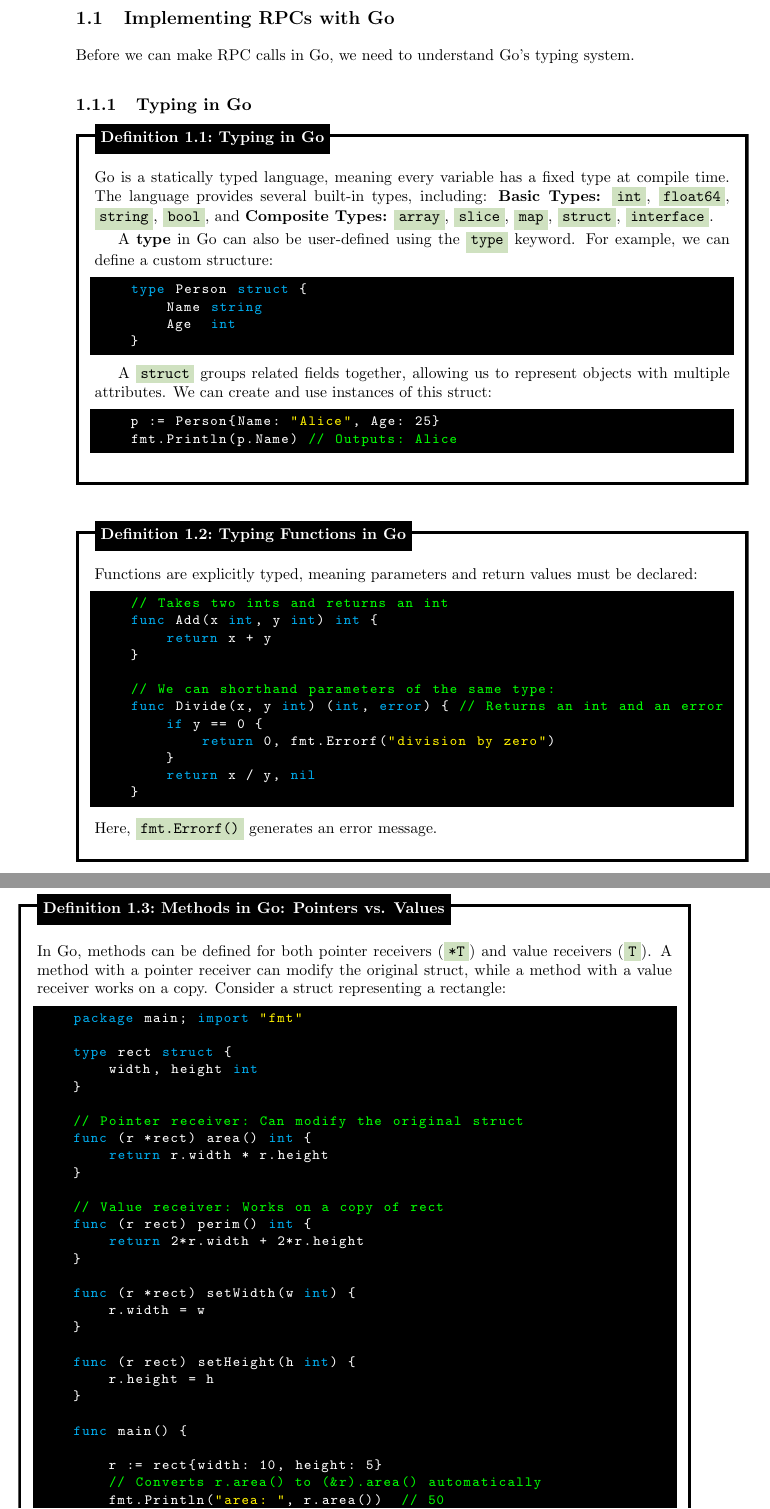
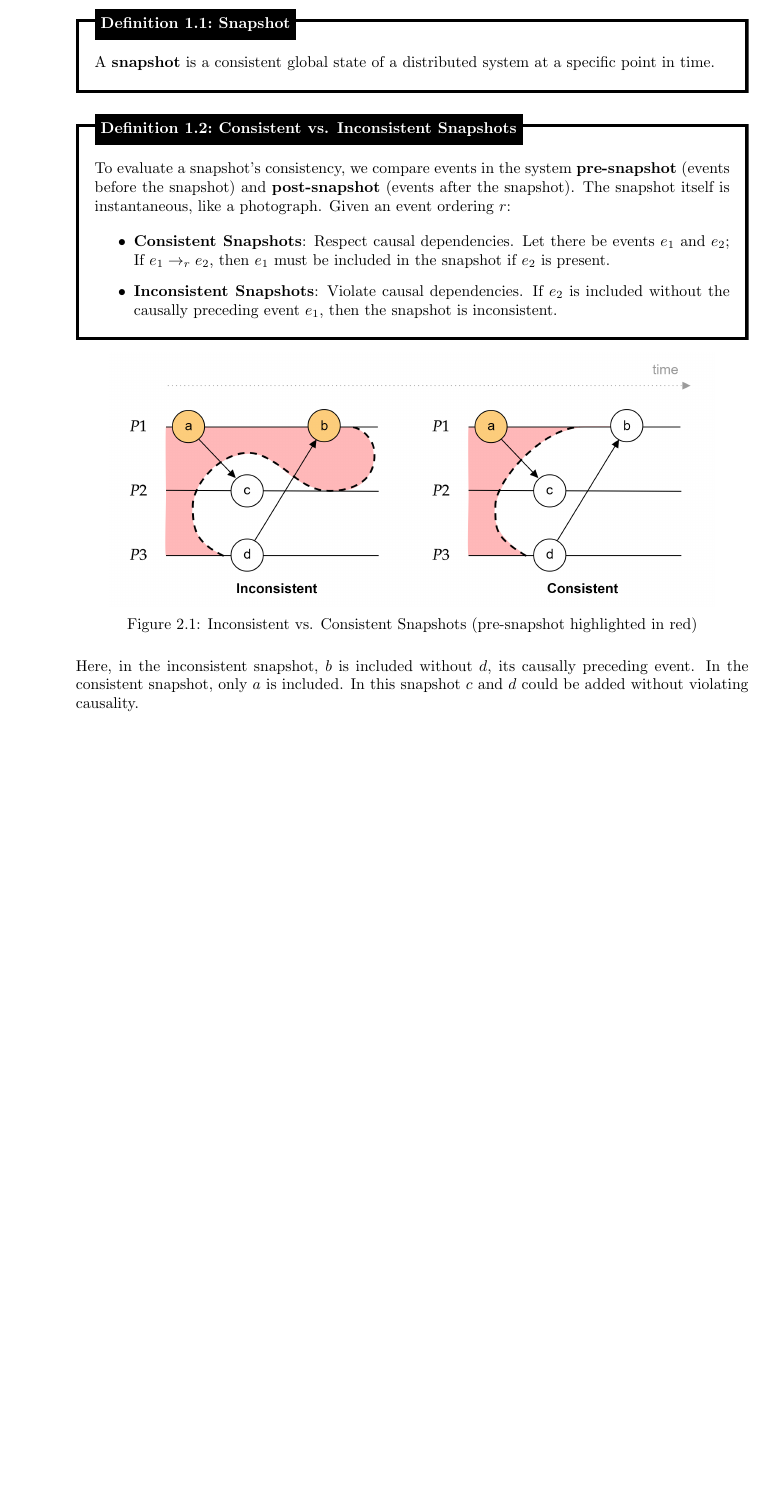
Before and after one commit to Concise-Works/Distributed-Systems, a LaTeX book (main.tex, which reads Sections/snap/snap.tex): two parts of pages 6 and 7 of 12 before the commit and part of page 6 of 7 after it, the two joined at a grey line, cut at the place of the change, the shorter picture padded with empty space. Compiled offline with pdfLaTeX.

Commit message:
Basic snapshot definition

```diff
--- /dev/null
+++ b/Sections/snap/snap.tex
@@ -0,0 +1,32 @@
+\section{Saving System State: Snapshots}
+
+This section discusses saving state. This is useful for fault-tolerance and system migrations.
+
+\begin{Def}[Snapshot]
+
+    A \textbf{snapshot} is a consistent global state of a distributed system at a specific point in time.
+\end{Def}
+
+\begin{Def}[Consistent vs. Inconsistent Snapshots]
+
+    To evaluate a snapshot's consistency, we compare events in the system \textbf{pre-snapshot} (events before the snapshot)
+    and \textbf{post-snapshot} (events after the snapshot). The snapshot itself is instantaneous, like a photograph.
+    Given an event ordering $r$:
+
+    \begin{itemize}
+        \item \textbf{Consistent Snapshots}: Respect causal dependencies. Let there be events $e_1$ and $e_2$; If $e_1 \rightarrow_r e_2$, then $e_1$ must be included in the snapshot if $e_2$ is present.
+        \item \textbf{Inconsistent Snapshots}: Violate causal dependencies. If $e_2$ is included without
+        the causally preceding event $e_1$, then the snapshot is inconsistent.
+    \end{itemize}
+\end{Def}
+
+\vspace{-1em}
+\begin{figure}[h]
+    \centering
+    \includegraphics[width=.9\textwidth]{Sections/snap/snap.png}
+    \caption{Inconsistent vs. Consistent Snapshots (pre-snapshot highlighted in red)}
+\end{figure}
+
+\noindent
+Here, in the inconsistent snapshot, $b$ is included without $d$, its causally preceding event. In the consistent snapshot, only $a$ is
+included. In this snapshot $c$ and $d$ could be added without violating causality.
--- a/main.tex
+++ b/main.tex
@@ -56,7 +56,9 @@
 % \input{Sections/rpc/rpc}
 % \input{Sections/rpc_2/rpc_2}
 % \input{Sections/time/time}
-\input{Sections/imp_rpc/imp.tex}
+% \input{Sections/imp_rpc/imp.tex}
+\chapter{Working with Distributed Systems}
+\input{Sections/snap/snap}
 
 \bibliographystyle{plain} % We choose the "plain" reference style
 \bibliography{refs} % Entries are in the refs.bib file
```
Also changed, not shown: Sections/snap/snap.png (added), 1 other file.
